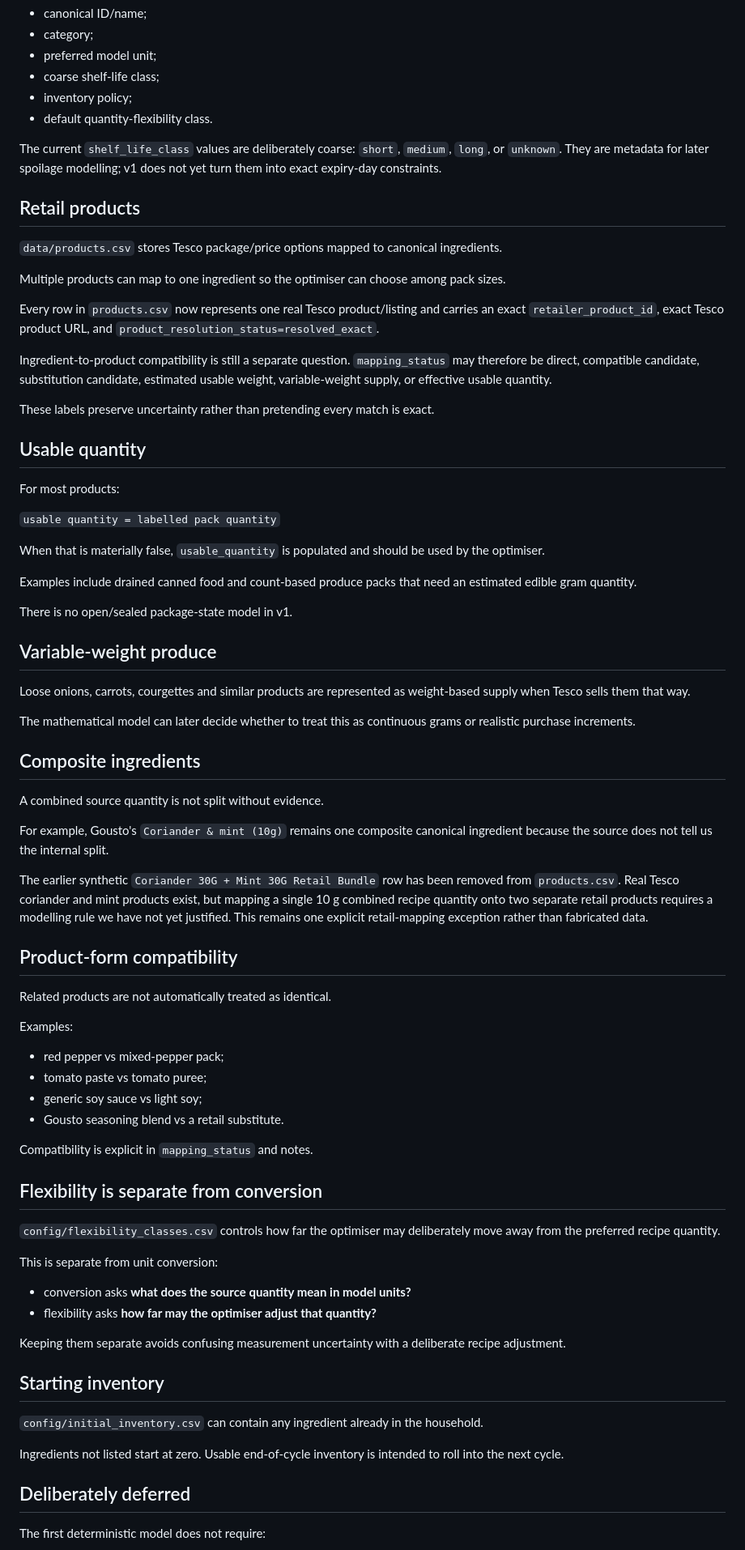
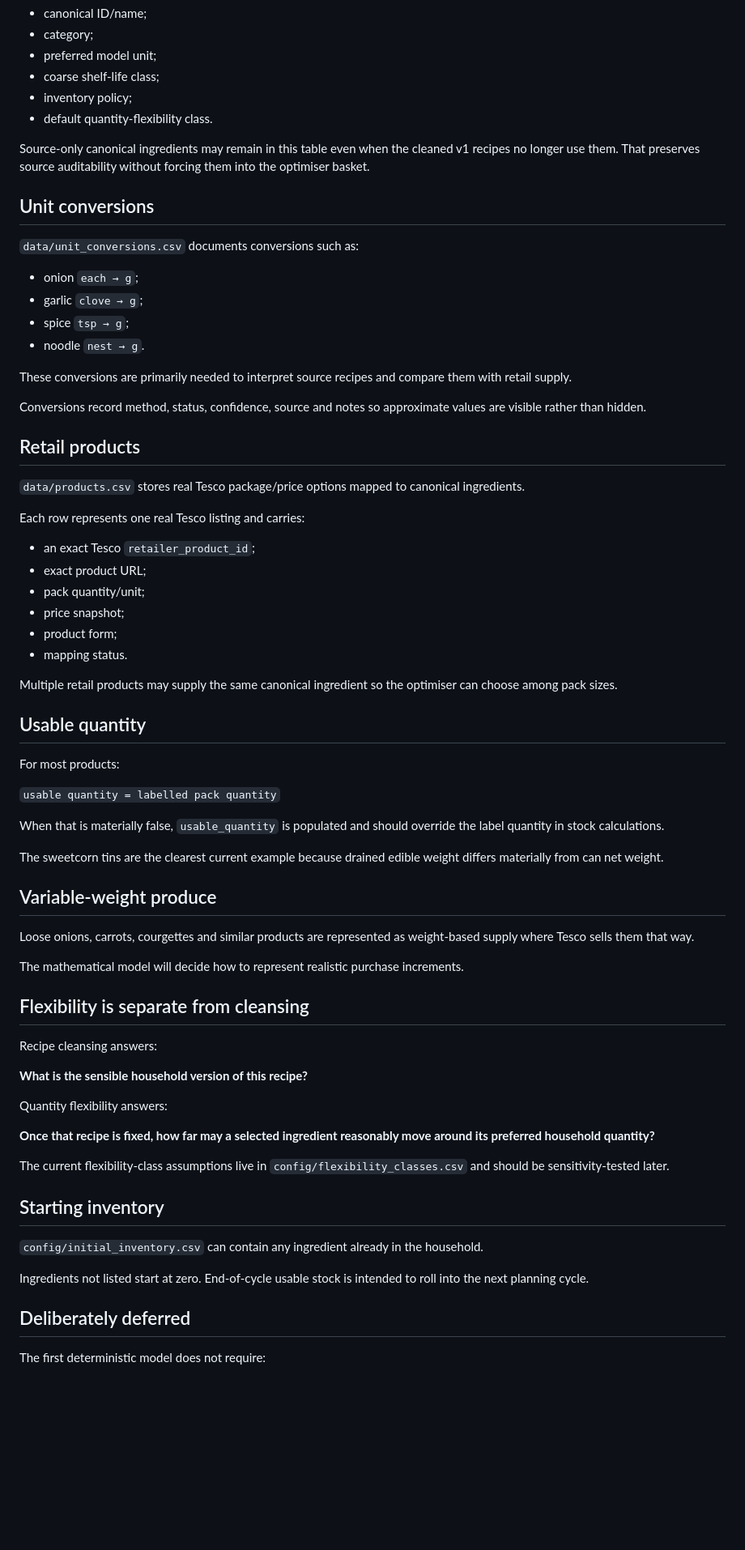
Before and after one commit to hassambashir/grocery-optimiser, a Markdown page: docs/data_normalisation.md, the part around one of its changes. Shown at 81% size. Rendered like a GitHub page; blank space fills up the shorter version.

```diff
--- a/docs/data_normalisation.md
+++ b/docs/data_normalisation.md
@@ -71,19 +64,33 @@ Some conversions are sourced directly; others remain explicit provisional approx
 - inventory policy;
 - default quantity-flexibility class.
 
-The current `shelf_life_class` values are deliberately coarse: `short`, `medium`, `long`, or `unknown`. They are metadata for later spoilage modelling; v1 does not yet turn them into exact expiry-day constraints.
+Source-only canonical ingredients may remain in this table even when the cleaned v1 recipes no longer use them. That preserves source auditability without forcing them into the optimiser basket.
+
+## Unit conversions
+
+`data/unit_conversions.csv` documents conversions such as:
+- onion `each → g`;
+- garlic `clove → g`;
+- spice `tsp → g`;
+- noodle `nest → g`.
+
+These conversions are primarily needed to interpret source recipes and compare them with retail supply.
+
+Conversions record method, status, confidence, source and notes so approximate values are visible rather than hidden.
 
 ## Retail products
 
-`data/products.csv` stores Tesco package/price options mapped to canonical ingredients.
+`data/products.csv` stores real Tesco package/price options mapped to canonical ingredients.
 
-Multiple products can map to one ingredient so the optimiser can choose among pack sizes.
+Each row represents one real Tesco listing and carries:
+- an exact Tesco `retailer_product_id`;
+- exact product URL;
+- pack quantity/unit;
+- price snapshot;
+- product form;
+- mapping status.
 
-Every row in `products.csv` now represents one real Tesco product/listing and carries an exact `retailer_product_id`, exact Tesco product URL, and `product_resolution_status=resolved_exact`.
-
-Ingredient-to-product compatibility is still a separate question. `mapping_status` may therefore be direct, compatible candidate, substitution candidate, estimated usable weight, variable-weight supply, or effective usable quantity.
-
-These labels preserve uncertainty rather than pretending every match is exact.
+Multiple retail products may supply the same canonical ingredient so the optimiser can choose among pack sizes.
 
 ## Usable quantity
 
@@ -91,54 +98,33 @@ For most products:
 
 `usable quantity = labelled pack quantity`
 
-When that is materially false, `usable_quantity` is populated and should be used by the optimiser.
+When that is materially false, `usable_quantity` is populated and should override the label quantity in stock calculations.
 
-Examples include drained canned food and count-based produce packs that need an estimated edible gram quantity.
-
-There is no open/sealed package-state model in v1.
+The sweetcorn tins are the clearest current example because drained edible weight differs materially from can net weight.
 
 ## Variable-weight produce
 
-Loose onions, carrots, courgettes and similar products are represented as weight-based supply when Tesco sells them that way.
+Loose onions, carrots, courgettes and similar products are represented as weight-based supply where Tesco sells them that way.
 
-The mathematical model can later decide whether to treat this as continuous grams or realistic purchase increments.
+The mathematical model will decide how to represent realistic purchase increments.
 
-## Composite ingredients
+## Flexibility is separate from cleansing
 
-A combined source quantity is not split without evidence.
+Recipe cleansing answers:
 
-For example, Gousto's `Coriander & mint (10g)` remains one composite canonical ingredient because the source does not tell us the internal split.
+**What is the sensible household version of this recipe?**
 
-The earlier synthetic `Coriander 30G + Mint 30G Retail Bundle` row has been removed from `products.csv`. Real Tesco coriander and mint products exist, but mapping a single 10 g combined recipe quantity onto two separate retail products requires a modelling rule we have not yet justified. This remains one explicit retail-mapping exception rather than fabricated data.
+Quantity flexibility answers:
 
-## Product-form compatibility
+**Once that recipe is fixed, how far may a selected ingredient reasonably move around its preferred household quantity?**
 
-Related products are not automatically treated as identical.
-
-Examples:
-- red pepper vs mixed-pepper pack;
-- tomato paste vs tomato puree;
-- generic soy sauce vs light soy;
-- Gousto seasoning blend vs a retail substitute.
-
-Compatibility is explicit in `mapping_status` and notes.
-
-## Flexibility is separate from conversion
-
-`config/flexibility_classes.csv` controls how far the optimiser may deliberately move away from the preferred recipe quantity.
-
-This is separate from unit conversion:
-
-- conversion asks **what does the source quantity mean in model units?**
-- flexibility asks **how far may the optimiser adjust that quantity?**
-
-Keeping them separate avoids confusing measurement uncertainty with a deliberate recipe adjustment.
+The current flexibility-class assumptions live in `config/flexibility_classes.csv` and should be sensitivity-tested later.
 
 ## Starting inventory
 
 `config/initial_inventory.csv` can contain any ingredient already in the household.
 
-Ingredients not listed start at zero. Usable end-of-cycle inventory is intended to roll into the next cycle.
+Ingredients not listed start at zero. End-of-cycle usable stock is intended to roll into the next planning cycle.
 
 ## Deliberately deferred
 
```
Also changed, not shown: other parts of docs/data_normalisation.md (+37 -45 lines).
